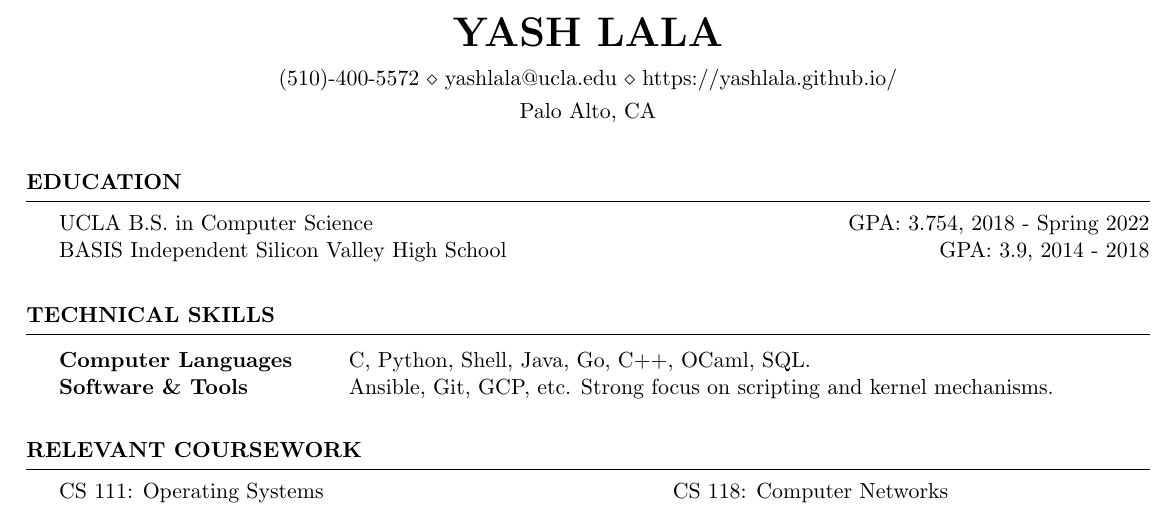
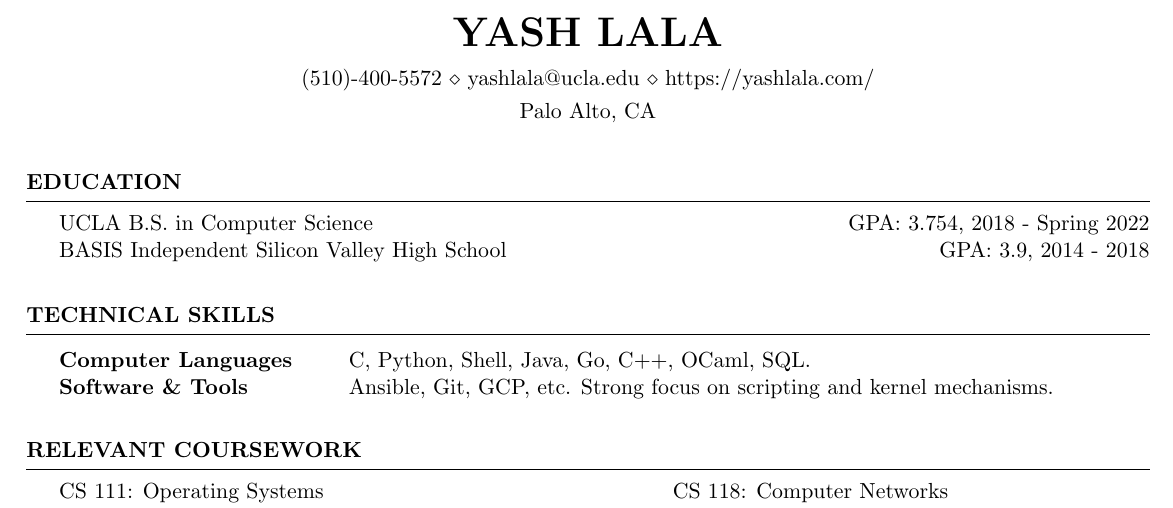
Before and after one commit to yashlala/resume, a LaTeX CV (resume.tex): part of the page, cut so that both start at the same text. Compiled offline with pdfLaTeX.

Commit message:
Switch to `yashlala.com`.
Finally set up the new domain + Hugo site with AWS.

```diff
--- a/resume.tex
+++ b/resume.tex
@@ -10,7 +10,7 @@
 
 \name{Yash Lala}
 \address{Palo Alto, CA}
-\address{(510)-400-5572 \\ yashlala@ucla.edu \\ https://yashlala.github.io/}
+\address{(510)-400-5572 \\ yashlala@ucla.edu \\ https://yashlala.com/}
 
 \showboxdepth=\maxdimen
 \showboxbreadth=\maxdimen
```
